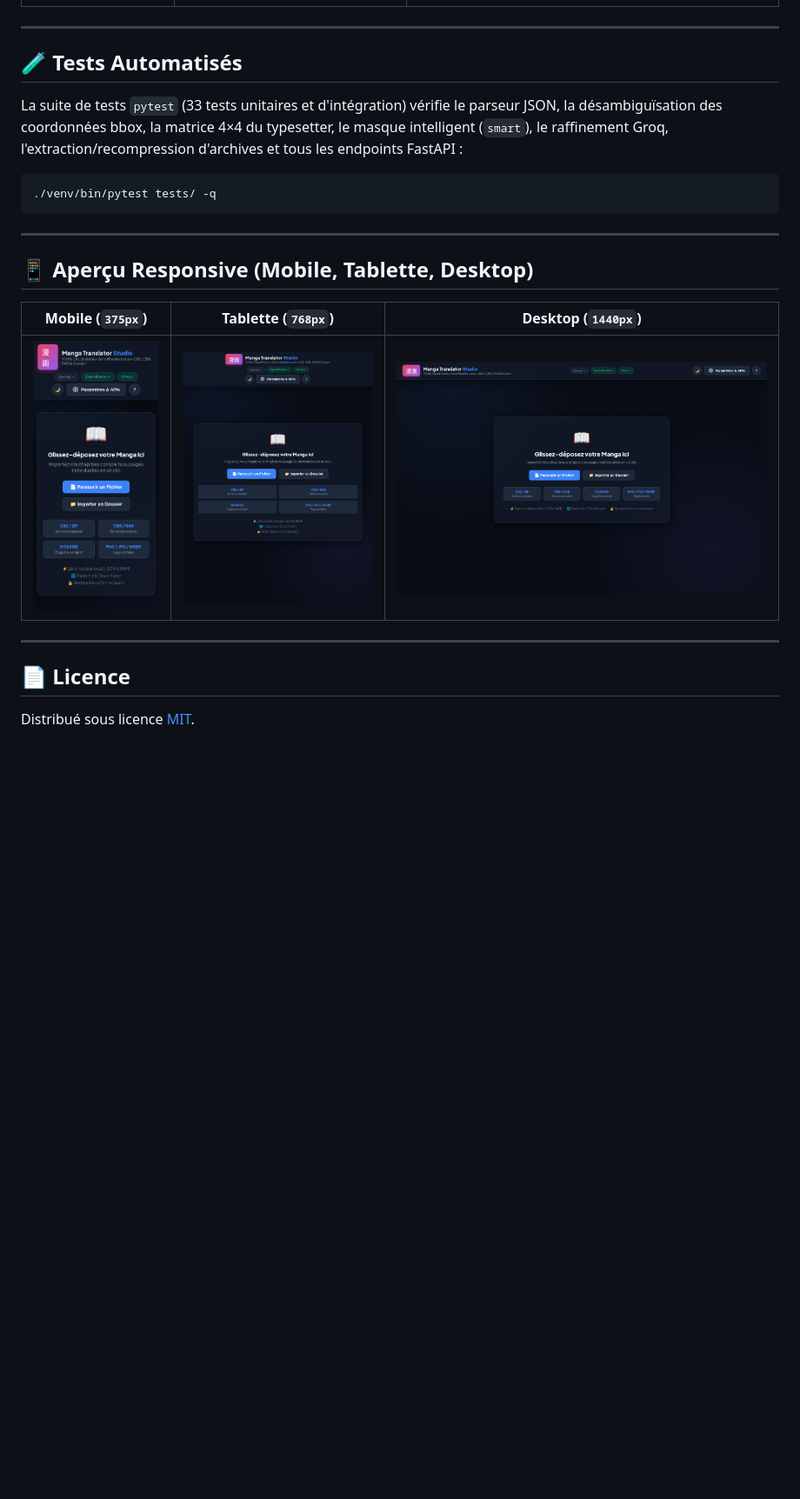
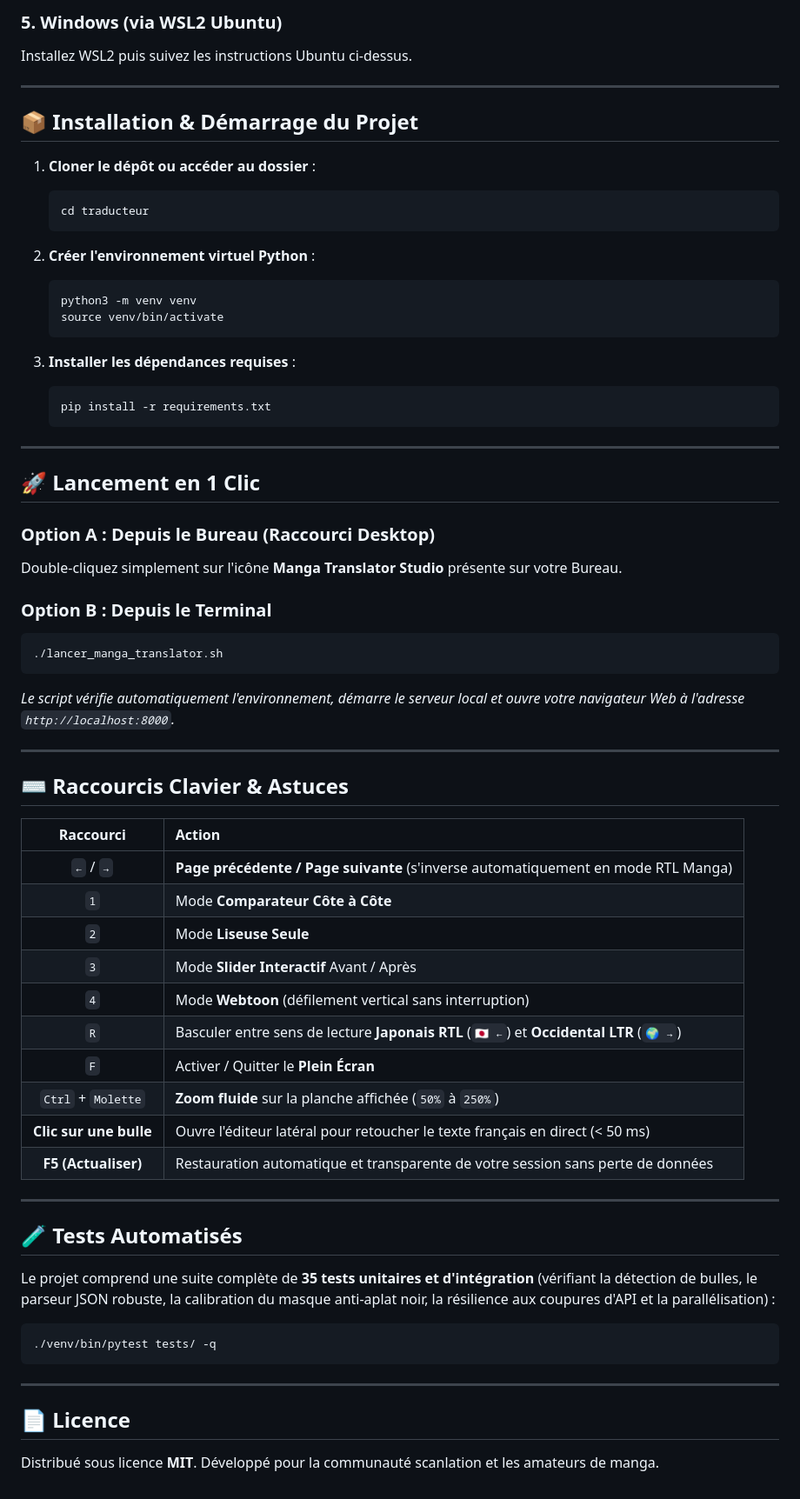
Before and after one commit to TheShellMaster/manga-traducteur, a Markdown page: README.md, the part around one of its changes. Shown at 87% size. GitHub-like rendering; blank space fills up the shorter version.

````diff
--- a/README.md
+++ b/README.md
@@ -68,9 +103,61 @@ cp .env.example .env
+### 5. Windows (via WSL2 Ubuntu)
+Installez WSL2 puis suivez les instructions Ubuntu ci-dessus.
+
+---
+
+## 📦 Installation & Démarrage du Projet
+
+1. **Cloner le dépôt ou accéder au dossier** :
+   ```bash
+   cd traducteur
+   ```
+
+2. **Créer l'environnement virtuel Python** :
+   ```bash
+   python3 -m venv venv
+   source venv/bin/activate
+   ```
+
+3. **Installer les dépendances requises** :
+   ```bash
+   pip install -r requirements.txt
+   ```
+
+---
+
+## 🚀 Lancement en 1 Clic
+
+### Option A : Depuis le Bureau (Raccourci Desktop)
+Double-cliquez simplement sur l'icône **Manga Translator Studio** présente sur votre Bureau.
+
+### Option B : Depuis le Terminal
+```bash
+./lancer_manga_translator.sh
+```
+*Le script vérifie automatiquement l'environnement, démarre le serveur local et ouvre votre navigateur Web à l'adresse `http://localhost:8000`.*
+
+---
+
+## ⌨️ Raccourcis Clavier & Astuces
+
+| Raccourci | Action |
+| :---: | :--- |
+| `←` / `→` | **Page précédente / Page suivante** (s'inverse automatiquement en mode RTL Manga) |
+| `1` | Mode **Comparateur Côte à Côte** |
+| `2` | Mode **Liseuse Seule** |
+| `3` | Mode **Slider Interactif** Avant / Après |
+| `4` | Mode **Webtoon** (défilement vertical sans interruption) |
+| `R` | Basculer entre sens de lecture **Japonais RTL** (`🇯🇵 ←`) et **Occidental LTR** (`🌍 →`) |
+| `F` | Activer / Quitter le **Plein Écran** |
+| `Ctrl` + `Molette` | **Zoom fluide** sur la planche affichée (`50%` à `250%`) |
+| **Clic sur une bulle** | Ouvre l'éditeur latéral pour retoucher le texte français en direct (< 50 ms) |
+| **F5 (Actualiser)** | Restauration automatique et transparente de votre session sans perte de données |
 
 ---
 
 ## 🧪 Tests Automatisés
 
-La suite de tests `pytest` (33 tests unitaires et d'intégration) vérifie le parseur JSON, la désambiguïsation des coordonnées bbox, la matrice 4×4 du typesetter, le masque intelligent (`smart`), le raffinement Groq, l'extraction/recompression d'archives et tous les endpoints FastAPI :
+Le projet comprend une suite complète de **35 tests unitaires et d'intégration** (vérifiant la détection de bulles, le parseur JSON robuste, la calibration du masque anti-aplat noir, la résilience aux coupures d'API et la parallélisation) :
 
 ```bash
 ./venv/bin/pytest tests/ -q
@@ -78,14 +165,6 @@ La suite de tests `pytest` (33 tests unitaires et d'intégration) vérifie le pa
 
 ---
 
-## 📱 Aperçu Responsive (Mobile, Tablette, Desktop)
-
-| Mobile (`375px`) | Tablette (`768px`) | Desktop (`1440px`) |
-| :---: | :---: | :---: |
-| ![Mobile](docs/screenshots/mobile_375.png) | ![Tablette](docs/screenshots/tablet_768.png) | ![Desktop](docs/screenshots/desktop_1440.png) |
-
----
-
 ## 📄 Licence
 
-Distribué sous licence [MIT](LICENSE).
+Distribué sous licence **MIT**. Développé pour la communauté scanlation et les amateurs de manga.
````
Also changed, not shown: other parts of README.md (+80 -45 lines).
